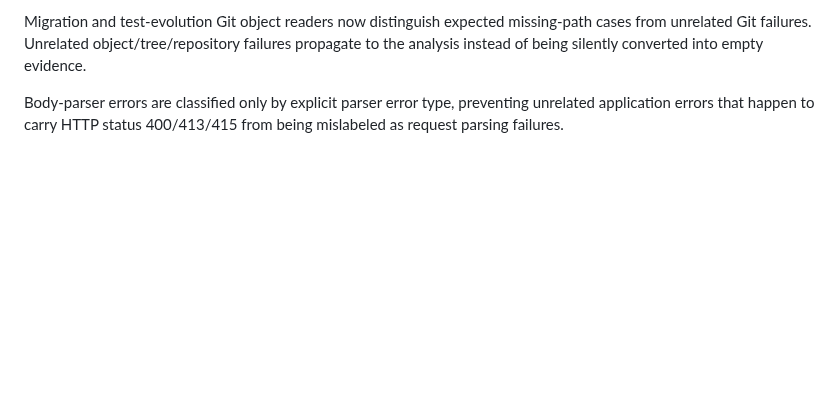
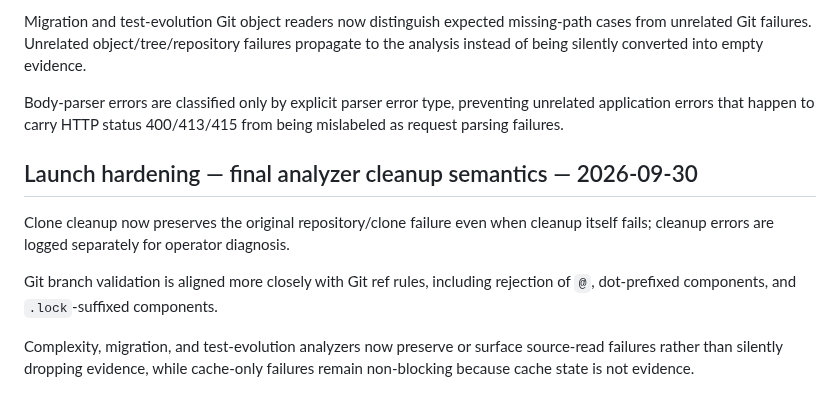
Before and after one commit to Dheerendra07/Project-Autopsy, a Markdown page: docs/development-status.md, the part around the change. Rendered like a GitHub page; blank space fills up the shorter version.

Commit message:
docs: record final analyzer cleanup hardening

```diff
--- a/docs/development-status.md
+++ b/docs/development-status.md
@@ -636,3 +636,12 @@ Incremental complexity analysis now fails when the base revision tree cannot be
 Migration and test-evolution Git object readers now distinguish expected missing-path cases from unrelated Git failures. Unrelated object/tree/repository failures propagate to the analysis instead of being silently converted into empty evidence.
 
 Body-parser errors are classified only by explicit parser error type, preventing unrelated application errors that happen to carry HTTP status 400/413/415 from being mislabeled as request parsing failures.
+
+
+## Launch hardening — final analyzer cleanup semantics — 2026-09-30
+
+Clone cleanup now preserves the original repository/clone failure even when cleanup itself fails; cleanup errors are logged separately for operator diagnosis.
+
+Git branch validation is aligned more closely with Git ref rules, including rejection of `@`, dot-prefixed components, and `.lock`-suffixed components.
+
+Complexity, migration, and test-evolution analyzers now preserve or surface source-read failures rather than silently dropping evidence, while cache-only failures remain non-blocking because cache state is not evidence.
```
